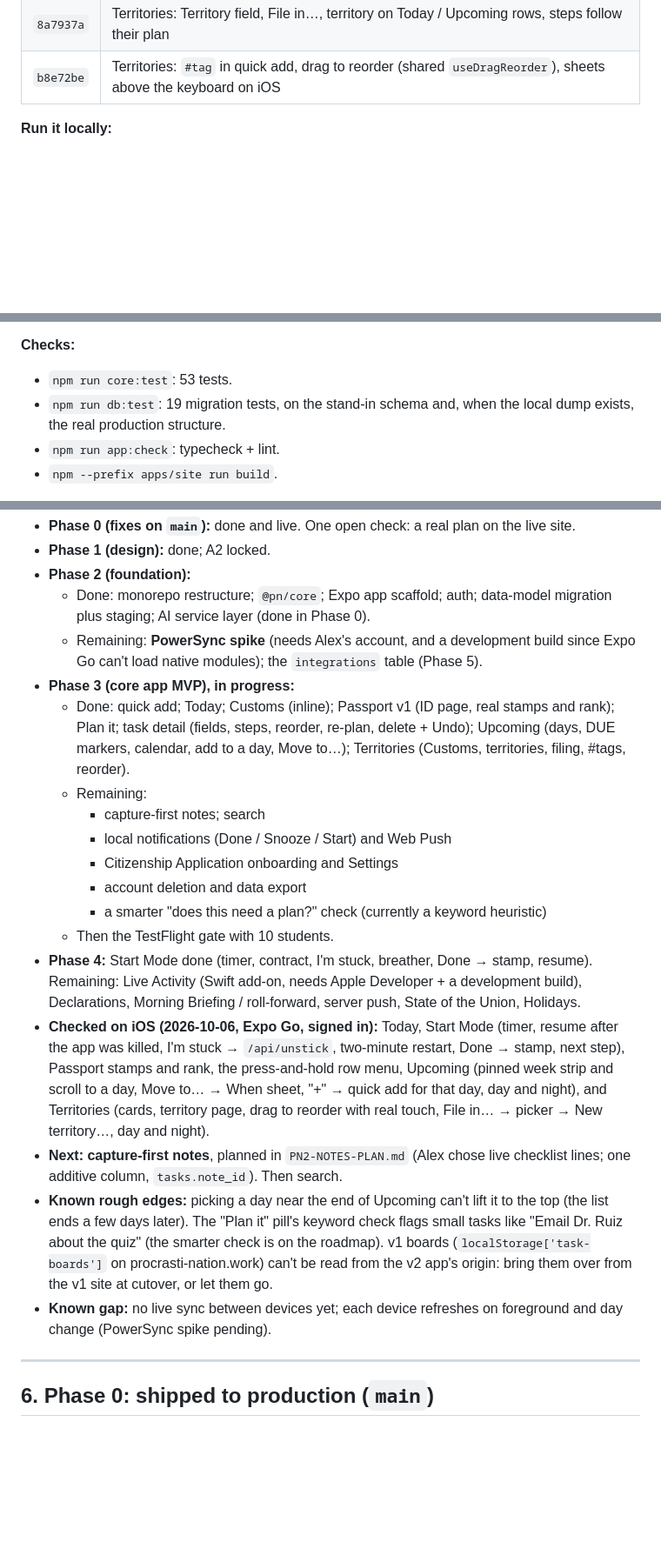
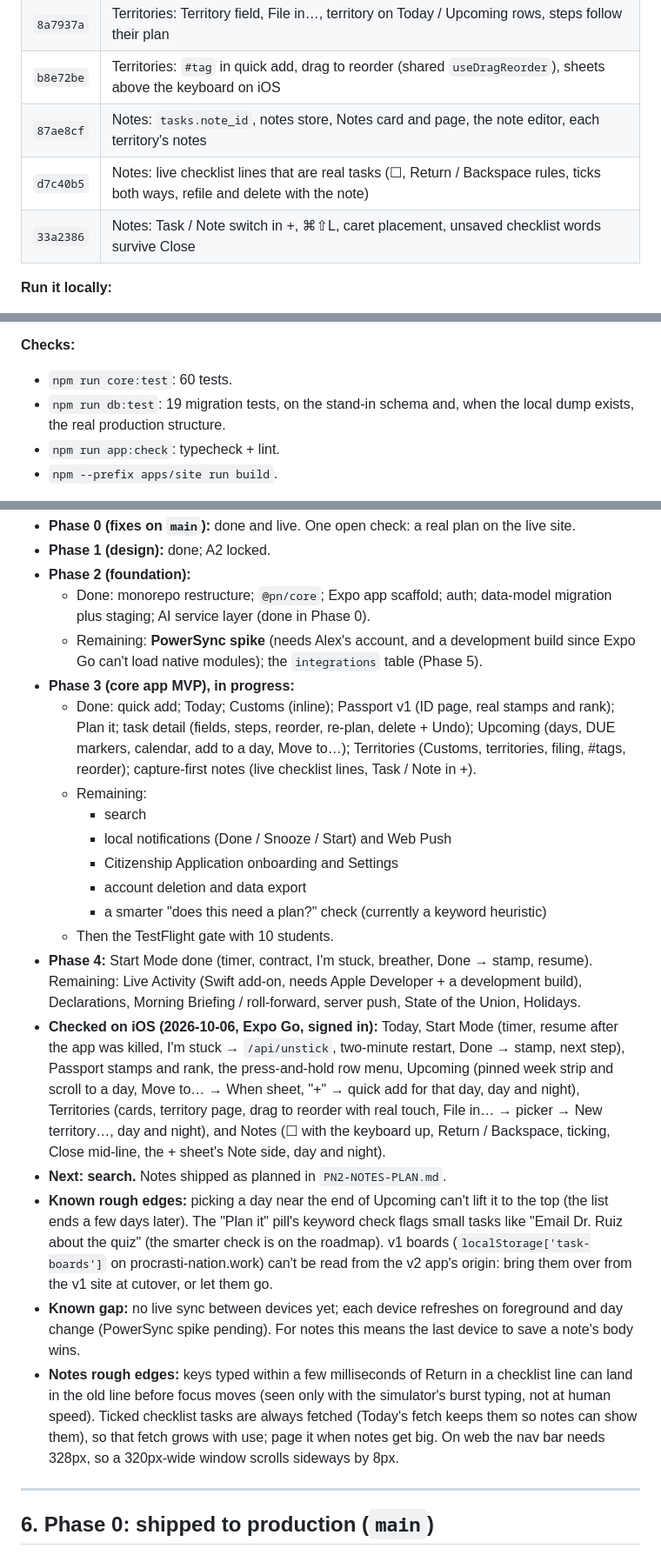
Before and after one commit to alexja2008-creator/Procrasti-nation, a Markdown page: PN2-HANDOFF.md, 3 parts joined by grey strips. Shown at 87% size. Drawn GitHub-style; blank space fills up the shorter version.

Commit message:
docs: notes in CLAUDE.md and the handoff; plan marked built
Co-Authored-By: Claude Opus 5.5 <noreply@anthropic.com>

```diff
--- a/PN2-HANDOFF.md
+++ b/PN2-HANDOFF.md
@@ -58,6 +59,9 @@ Paste this into a new Claude Code session together with the approved plan ("Proc
 | `e95600f` | Territories: tab, territory and Customs pages, lists store, create / edit / delete with Undo, laptop columns |
 | `8a7937a` | Territories: Territory field, File in…, territory on Today / Upcoming rows, steps follow their plan |
 | `b8e72be` | Territories: `#tag` in quick add, drag to reorder (shared `useDragReorder`), sheets above the keyboard on iOS |
+| `87ae8cf` | Notes: `tasks.note_id`, notes store, Notes card and page, the note editor, each territory's notes |
+| `d7c40b5` | Notes: live checklist lines that are real tasks (☐, Return / Backspace rules, ticks both ways, refile and delete with the note) |
+| `33a2386` | Notes: Task / Note switch in +, ⌘⇧L, caret placement, unsaved checklist words survive Close |
 
 **Run it locally:**
 1. Start both preview servers from `.claude/launch.json`: `site` (port 3000; `apps/site/.env.development.local` points it at staging) and `app-web` (port 8081; `apps/app/.env.local` points at staging).
@@ -66,7 +70,7 @@ Paste this into a new Claude Code session together with the approved plan ("Proc
 3. For iOS: from `apps/app`, run `npx expo start --port 8082 < /dev/null`, then `xcrun simctl openurl booted exp://127.0.0.1:8082`.
 
 **Checks:**
-- `npm run core:test`: 53 tests.
+- `npm run core:test`: 60 tests.
 - `npm run db:test`: 19 migration tests, on the stand-in schema and, when the local dump exists, the real production structure.
 - `npm run app:check`: typecheck + lint.
 - `npm --prefix apps/site run build`.
@@ -134,19 +138,20 @@ Done: Xcode installed (27.0, license accepted, iOS 27 runtime); staging project
   - Done: monorepo restructure; `@pn/core`; Expo app scaffold; auth; data-model migration plus staging; AI service layer (done in Phase 0).
   - Remaining: **PowerSync spike** (needs Alex's account, and a development build since Expo Go can't load native modules); the `integrations` table (Phase 5).
 - **Phase 3 (core app MVP), in progress:**
-  - Done: quick add; Today; Customs (inline); Passport v1 (ID page, real stamps and rank); Plan it; task detail (fields, steps, reorder, re-plan, delete + Undo); Upcoming (days, DUE markers, calendar, add to a day, Move to…); Territories (Customs, territories, filing, #tags, reorder).
+  - Done: quick add; Today; Customs (inline); Passport v1 (ID page, real stamps and rank); Plan it; task detail (fields, steps, reorder, re-plan, delete + Undo); Upcoming (days, DUE markers, calendar, add to a day, Move to…); Territories (Customs, territories, filing, #tags, reorder); capture-first notes (live checklist lines, Task / Note in +).
   - Remaining:
-    - capture-first notes; search
+    - search
     - local notifications (Done / Snooze / Start) and Web Push
     - Citizenship Application onboarding and Settings
     - account deletion and data export
     - a smarter "does this need a plan?" check (currently a keyword heuristic)
   - Then the TestFlight gate with 10 students.
 - **Phase 4:** Start Mode done (timer, contract, I'm stuck, breather, Done → stamp, resume). Remaining: Live Activity (Swift add-on, needs Apple Developer + a development build), Declarations, Morning Briefing / roll-forward, server push, State of the Union, Holidays.
-- **Checked on iOS (2026-10-06, Expo Go, signed in):** Today, Start Mode (timer, resume after the app was killed, I'm stuck → `/api/unstick`, two-minute restart, Done → stamp, next step), Passport stamps and rank, the press-and-hold row menu, Upcoming (pinned week strip and scroll to a day, Move to… → When sheet, "+" → quick add for that day, day and night), and Territories (cards, territory page, drag to reorder with real touch, File in… → picker → New territory…, day and night).
-- **Next: capture-first notes**, planned in `PN2-NOTES-PLAN.md` (Alex chose live checklist lines; one additive column, `tasks.note_id`). Then search.
+- **Checked on iOS (2026-10-06, Expo Go, signed in):** Today, Start Mode (timer, resume after the app was killed, I'm stuck → `/api/unstick`, two-minute restart, Done → stamp, next step), Passport stamps and rank, the press-and-hold row menu, Upcoming (pinned week strip and scroll to a day, Move to… → When sheet, "+" → quick add for that day, day and night), Territories (cards, territory page, drag to reorder with real touch, File in… → picker → New territory…, day and night), and Notes (☐ with the keyboard up, Return / Backspace, ticking, Close mid-line, the + sheet's Note side, day and night).
+- **Next: search.** Notes shipped as planned in `PN2-NOTES-PLAN.md`.
 - **Known rough edges:** picking a day near the end of Upcoming can't lift it to the top (the list ends a few days later). The "Plan it" pill's keyword check flags small tasks like "Email Dr. Ruiz about the quiz" (the smarter check is on the roadmap). v1 boards (`localStorage['task-boards']` on procrasti-nation.work) can't be read from the v2 app's origin: bring them over from the v1 site at cutover, or let them go.
-- **Known gap:** no live sync between devices yet; each device refreshes on foreground and day change (PowerSync spike pending).
+- **Known gap:** no live sync between devices yet; each device refreshes on foreground and day change (PowerSync spike pending). For notes this means the last device to save a note's body wins.
+- **Notes rough edges:** keys typed within a few milliseconds of Return in a checklist line can land in the old line before focus moves (seen only with the simulator's burst typing, not at human speed). Ticked checklist tasks are always fetched (Today's fetch keeps them so notes can show them), so that fetch grows with use; page it when notes get big. On web the nav bar needs 328px, so a 320px-wide window scrolls sideways by 8px.
 
 ---
 
```
Also changed, not shown: other parts of PN2-HANDOFF.md (+4 -1 lines), CLAUDE.md (+11 -7 lines), PN2-NOTES-PLAN.md (+8 -6 lines).
